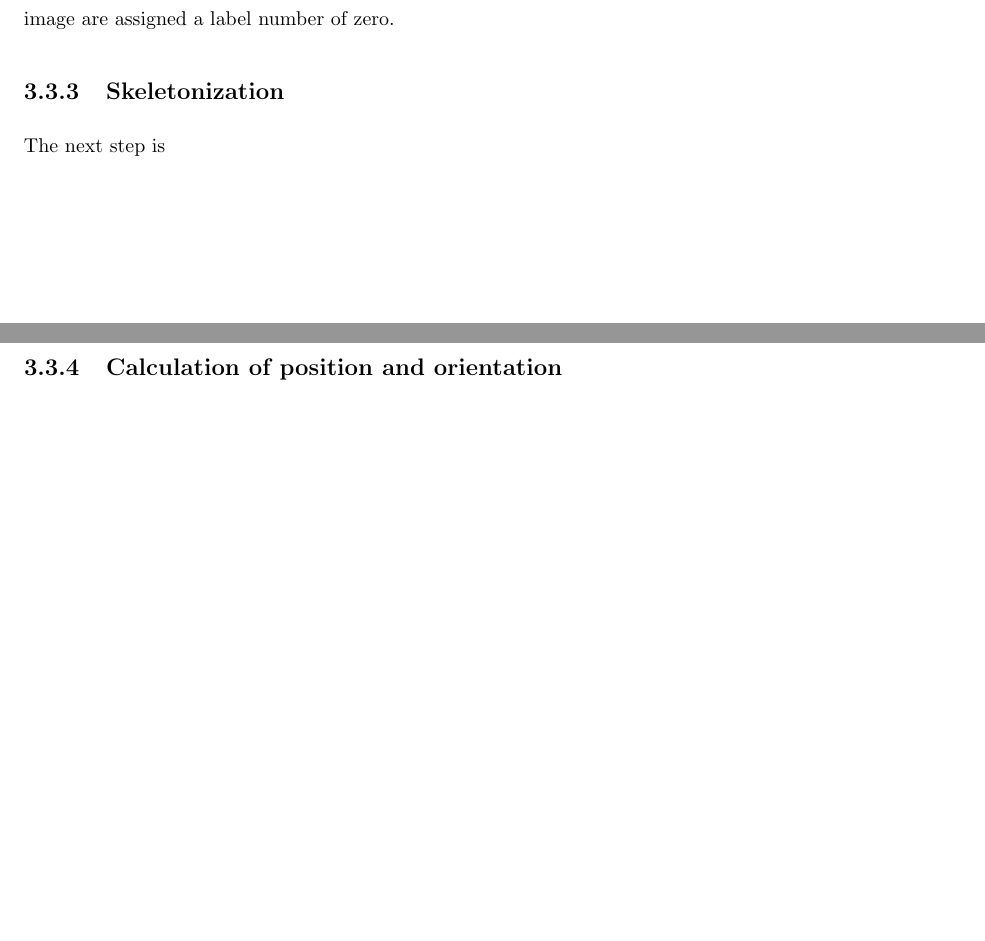
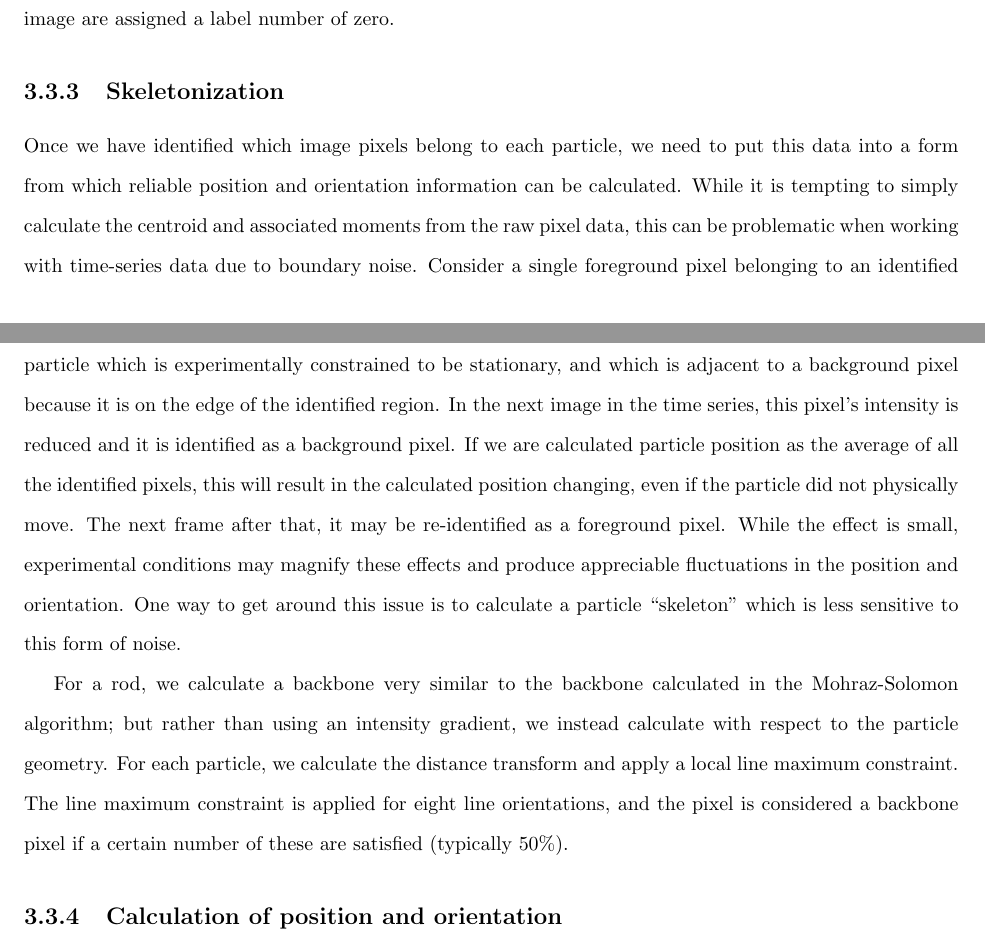
Before and after one commit to ajdecon/ms_thesis, a LaTeX thesis (thesis.tex, which reads computerized-tracking.tex): two parts of pages 20 and 21 of 35, joined at a grey line, cut so that both start at the same text, the shorter picture padded with empty space. Compiled offline with pdfLaTeX.

Commit message:
Finished segmentation, wrote first draft of skeletonization.

```diff
--- a/computerized-tracking.tex
+++ b/computerized-tracking.tex
@@ -138,9 +138,28 @@ watershed pixels which correspond to background-valued pixels in the thresholded
 
 \subsection{Skeletonization}
 
-The next step is
+Once we have identified which image pixels belong to each particle, we need to put this data into a form from
+which reliable position and orientation information can be calculated.  While it is tempting to simply
+calculate the centroid and associated moments from the raw pixel data, this can be problematic when working with
+time-series data due to boundary noise. Consider a single foreground pixel belonging to
+an identified particle which is experimentally
+constrained to be stationary, and which is adjacent to a background pixel because it is on the edge of the identified
+region. In the next image in the time series, this pixel's intensity is reduced and it is identified as a background
+pixel.  If we are calculated particle position as the average of all the identified pixels, this will result in
+the calculated position changing, even if the particle did not physically move. The next frame after that, it
+may be re-identified as a foreground pixel.  While the effect is small, experimental conditions may magnify
+these effects and produce appreciable fluctuations in the position and orientation. One way to get around this issue
+is to calculate a particle ``skeleton'' which is less sensitive to this form of noise.
+
+For a rod, we calculate a backbone very similar to the backbone calculated in the Mohraz-Solomon algorithm; but rather
+than using an intensity gradient, we instead calculate with respect to the particle geometry. For each particle,
+we calculate the distance transform and apply a local line maximum constraint. The line maximum constraint is applied
+for eight line orientations, and the pixel is considered a backbone pixel if a certain number of these are
+satisfied (typically 50\%).
 
 \subsection{Calculation of position and orientation}
+
+
 
 \subsection{Particle tracking}
 
```
Also changed, not shown: thesis.pdf, 9 other files.
